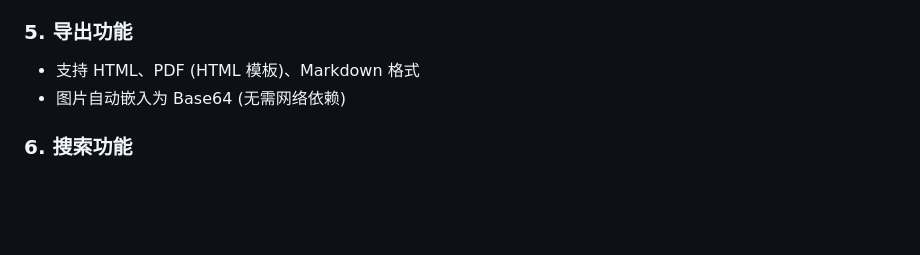
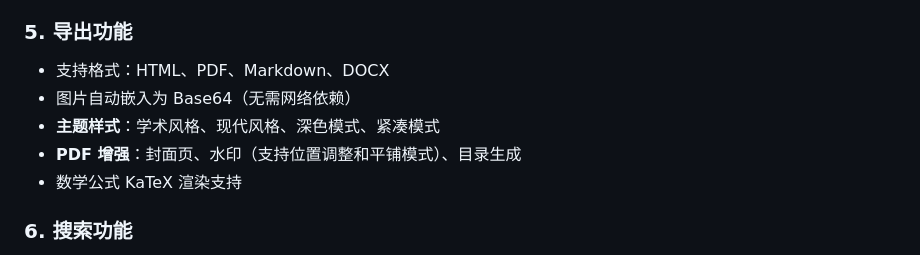
Before and after one commit to DreamPerday/PaperLens, a Markdown page: README.md, the part around the change. Rendered like a GitHub page; blank space fills up the shorter version.

Commit message:
docs: 更新导出功能文档

```diff
--- a/README.md
+++ b/README.md
@@ -96,8 +96,11 @@ translation-platform/
 - 深色/浅色主题
 
 ### 5. 导出功能
-- 支持 HTML、PDF (HTML 模板)、Markdown 格式
-- 图片自动嵌入为 Base64 (无需网络依赖)
+- 支持格式：HTML、PDF、Markdown、DOCX
+- 图片自动嵌入为 Base64（无需网络依赖）
+- **主题样式**：学术风格、现代风格、深色模式、紧凑模式
+- **PDF 增强**：封面页、水印（支持位置调整和平铺模式）、目录生成
+- 数学公式 KaTeX 渲染支持
 
 ### 6. 搜索功能
 - 全文档内容搜索
```
